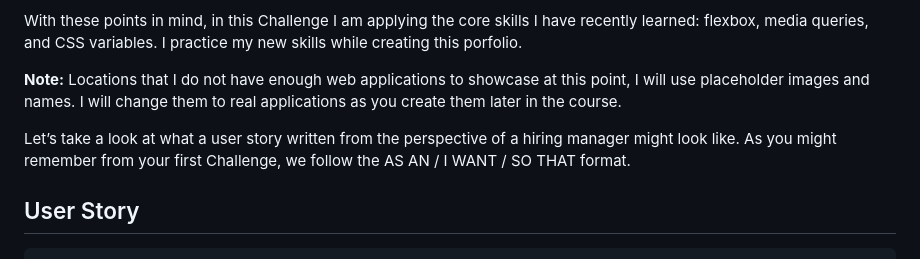
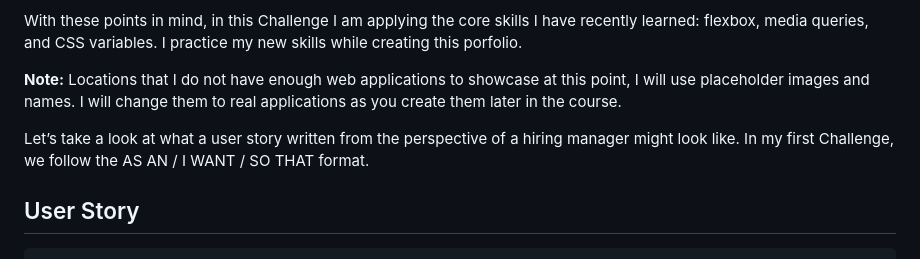
Before and after one commit to rtolefree1/Ricky-s_Portfolio, a Markdown page: README.md, the part around the change. GitHub-like rendering.

```diff
--- a/README.md
+++ b/README.md
@@ -12,7 +12,7 @@ With these points in mind, in this Challenge I am applying the core skills I hav
 
 **Note:** Locations that I do not have enough web applications to showcase at this point, I will use placeholder images and names. I will change them to real applications as you create them later in the course.
 
-Let’s take a look at what a user story written from the perspective of a hiring manager might look like. As you might remember from your first Challenge, we follow the AS AN / I WANT / SO THAT format.
+Let’s take a look at what a user story written from the perspective of a hiring manager might look like. In my first Challenge, we follow the AS AN / I WANT / SO THAT format.
 
 
 ## User Story
```
